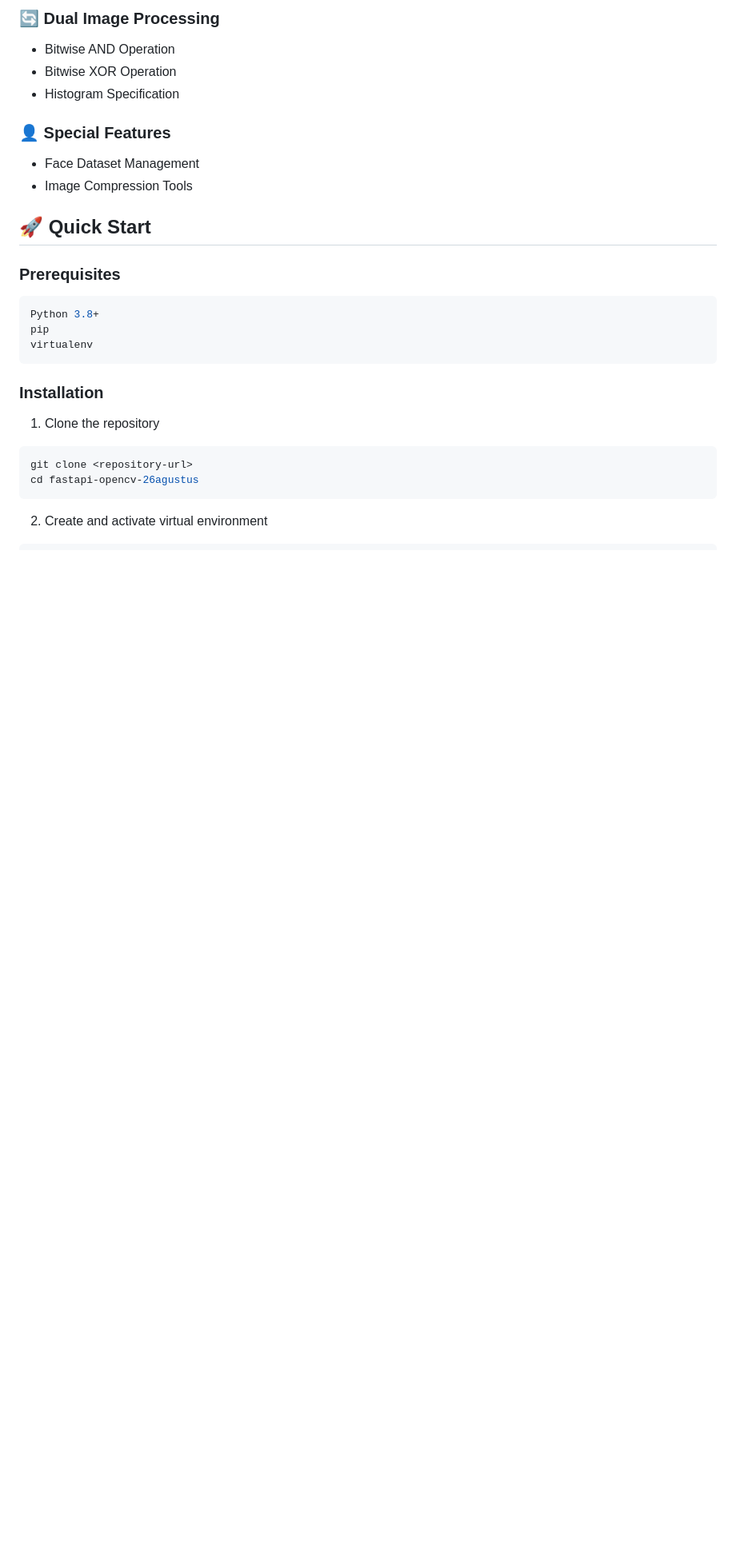
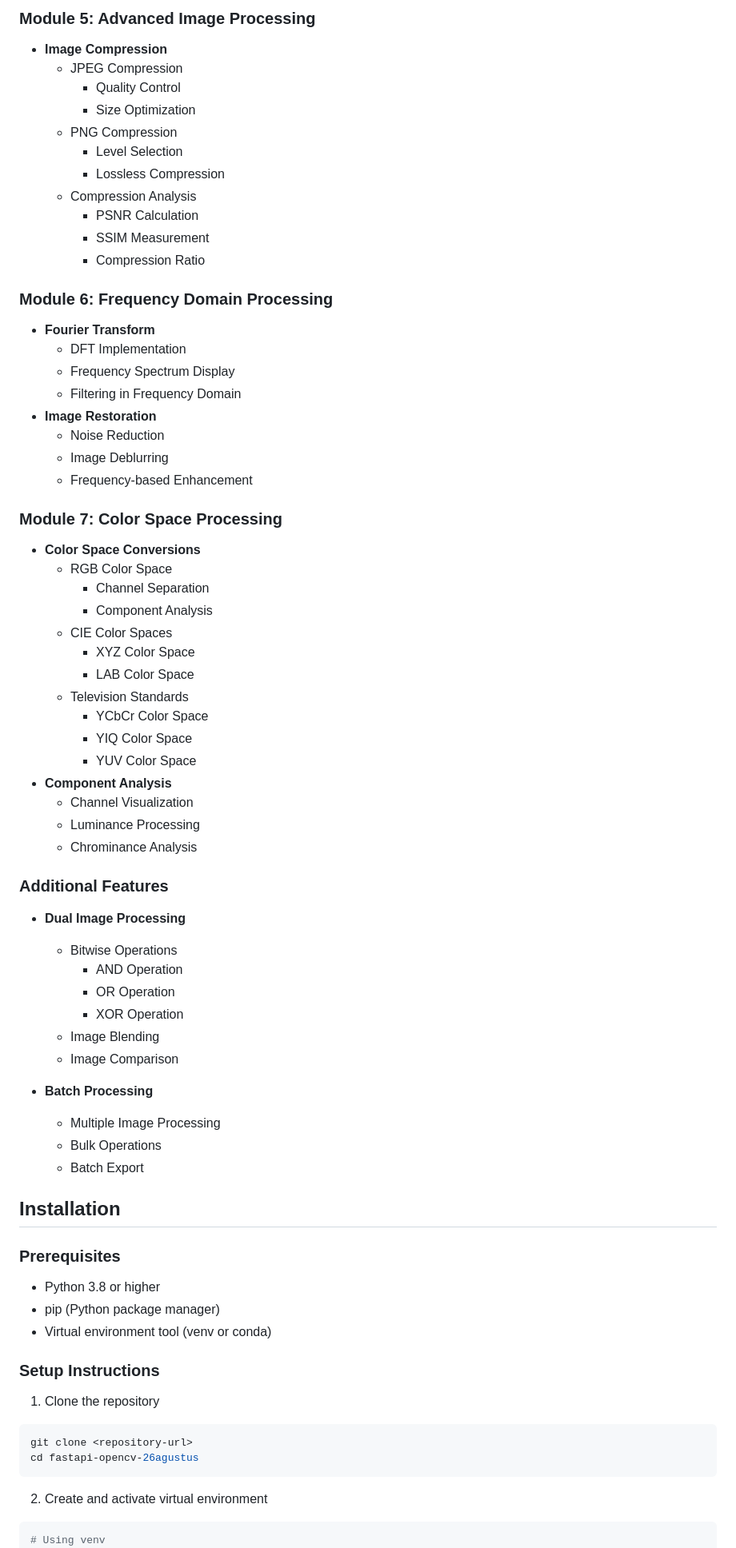
Before and after one commit to harishalrasyidi/image-processing, a Markdown page: README.md, the part around the change printed below. Shown: that part at 80% size. GitHub-like rendering; blank space fills up the shorter version.

````diff
--- a/README.md
+++ b/README.md
@@ -25,23 +58,66 @@ A modern web application for digital image processing built with FastAPI and Ope
 
-### 🔄 Dual Image Processing
-- Bitwise AND Operation
-- Bitwise XOR Operation
-- Histogram Specification
+### Module 5: Advanced Image Processing
+- **Image Compression**
+  - JPEG Compression
+    - Quality Control
+    - Size Optimization
+  - PNG Compression
+    - Level Selection
+    - Lossless Compression
+  - Compression Analysis
+    - PSNR Calculation
+    - SSIM Measurement
+    - Compression Ratio
 
-### 👤 Special Features
-- Face Dataset Management
-- Image Compression Tools
+### Module 6: Frequency Domain Processing
+- **Fourier Transform**
+  - DFT Implementation
+  - Frequency Spectrum Display
+  - Filtering in Frequency Domain
+- **Image Restoration**
+  - Noise Reduction
+  - Image Deblurring
+  - Frequency-based Enhancement
 
-## 🚀 Quick Start
+### Module 7: Color Space Processing
+- **Color Space Conversions**
+  - RGB Color Space
+    - Channel Separation
+    - Component Analysis
+  - CIE Color Spaces
+    - XYZ Color Space
+    - LAB Color Space
+  - Television Standards
+    - YCbCr Color Space
+    - YIQ Color Space
+    - YUV Color Space
+- **Component Analysis**
+  - Channel Visualization
+  - Luminance Processing
+  - Chrominance Analysis
+
+### Additional Features
+- **Dual Image Processing**
+  - Bitwise Operations
+    - AND Operation
+    - OR Operation
+    - XOR Operation
+  - Image Blending
+  - Image Comparison
+
+- **Batch Processing**
+  - Multiple Image Processing
+  - Bulk Operations
+  - Batch Export
+
+## Installation
 
 ### Prerequisites
-```bash
-Python 3.8+
-pip
-virtualenv
-```
+- Python 3.8 or higher
+- pip (Python package manager)
+- Virtual environment tool (venv or conda)
 
-### Installation
+### Setup Instructions
 
 1. Clone the repository
 ```bash
@@ -51,4 +127,5 @@ cd fastapi-opencv-26agustus
 
 2. Create and activate virtual environment
 ```bash
+# Using venv
 python -m venv venv
````
Also changed, not shown: other parts of README.md (+126 -72 lines).
